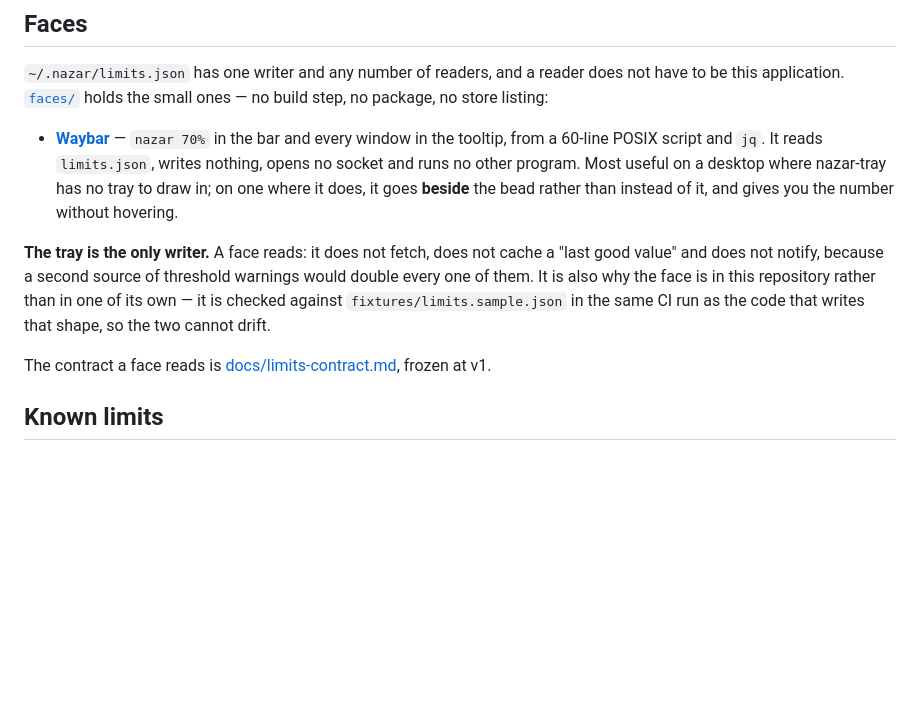
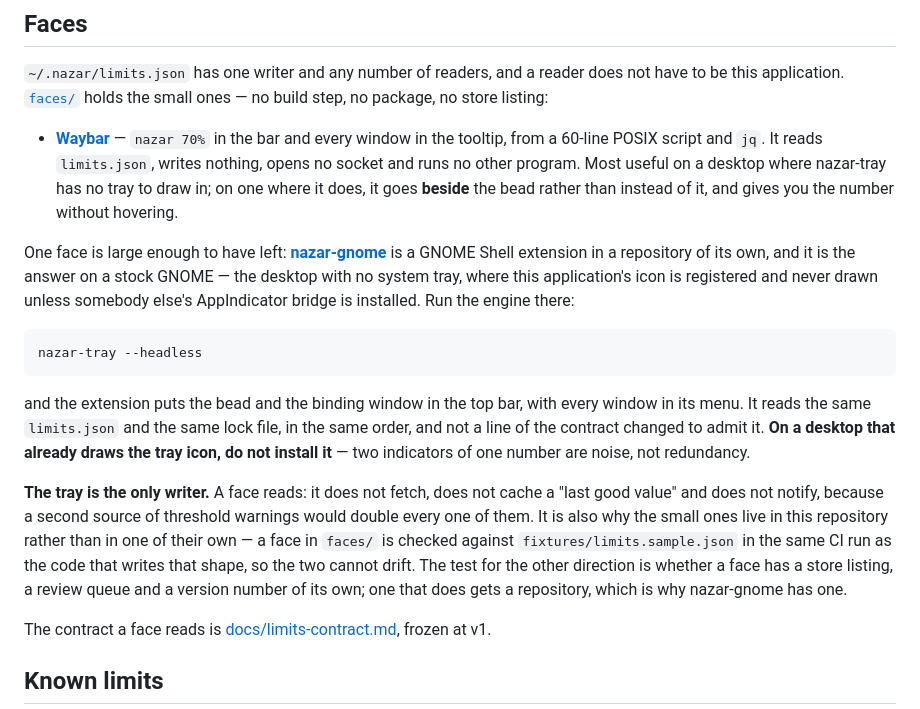
Before and after one commit to xfurqan0/nazar-tray, a Markdown page: README.md, the part around the change. Rendered like a GitHub page; blank space fills up the shorter version.

Commit message:
docs: the face that left, and where it went
A stock GNOME draws no tray icon, and the answer to that is now a repository rather than a
paragraph: nazar-gnome puts the bead and the binding window in the top bar and reads this
one's limits.json to do it. The README's Faces section names it beside the Waybar module,
with the engine command that makes it work and the line that matters -- on a desktop that
already draws the tray icon, do not install it.

It is not in faces/ and the reason is written down in both places: a face with its own
store listing, its own review and its own version number has outgrown a directory in
somebody else's tree. The small ones stay here because they are checked against
fixtures/limits.sample.json in the same CI run as the code that writes that shape.

Nothing in the contract changed to admit it, which is the whole claim "one writer, many
readers" was making.

````diff
--- a/README.md
+++ b/README.md
@@ -307,11 +307,27 @@ store listing:
   one where it does, it goes **beside** the bead rather than instead of it, and gives you the
   number without hovering.
 
+One face is large enough to have left: **[nazar-gnome](https://github.com/xfurqan0/nazar-gnome)**
+is a GNOME Shell extension in a repository of its own, and it is the answer on a stock GNOME —
+the desktop with no system tray, where this application's icon is registered and never drawn
+unless somebody else's AppIndicator bridge is installed. Run the engine there:
+
+```sh
+nazar-tray --headless
+```
+
+and the extension puts the bead and the binding window in the top bar, with every window in
+its menu. It reads the same `limits.json` and the same lock file, in the same order, and not
+a line of the contract changed to admit it. **On a desktop that already draws the tray icon,
+do not install it** — two indicators of one number are noise, not redundancy.
+
 **The tray is the only writer.** A face reads: it does not fetch, does not cache a "last good
 value" and does not notify, because a second source of threshold warnings would double every
-one of them. It is also why the face is in this repository rather than in one of its own — it
-is checked against `fixtures/limits.sample.json` in the same CI run as the code that writes
-that shape, so the two cannot drift.
+one of them. It is also why the small ones live in this repository rather than in one of
+their own — a face in `faces/` is checked against `fixtures/limits.sample.json` in the same
+CI run as the code that writes that shape, so the two cannot drift. The test for the other
+direction is whether a face has a store listing, a review queue and a version number of its
+own; one that does gets a repository, which is why nazar-gnome has one.
 
 The contract a face reads is [docs/limits-contract.md](docs/limits-contract.md), frozen at v1.
 
````
Also changed, not shown: docs/PROJECT.md (+6 -2 lines).
